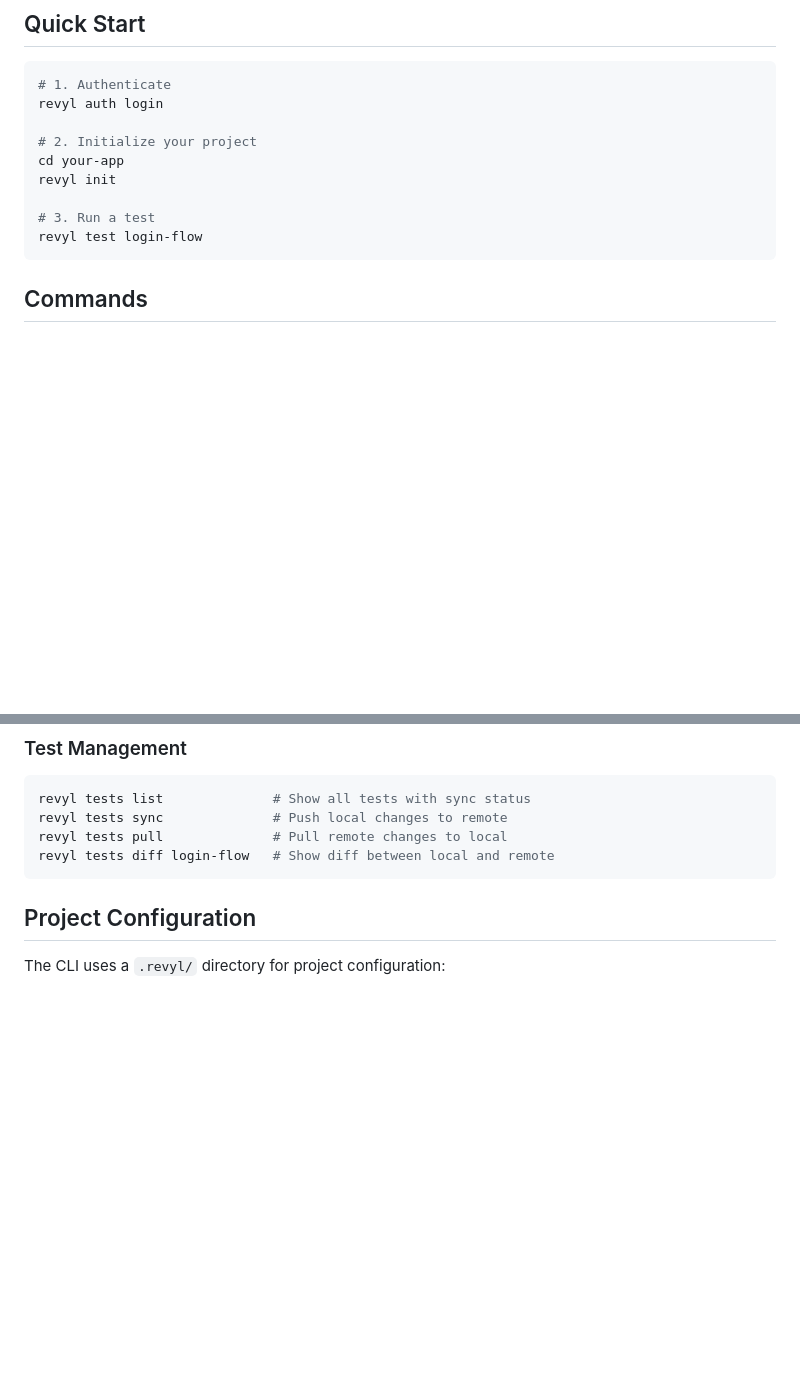
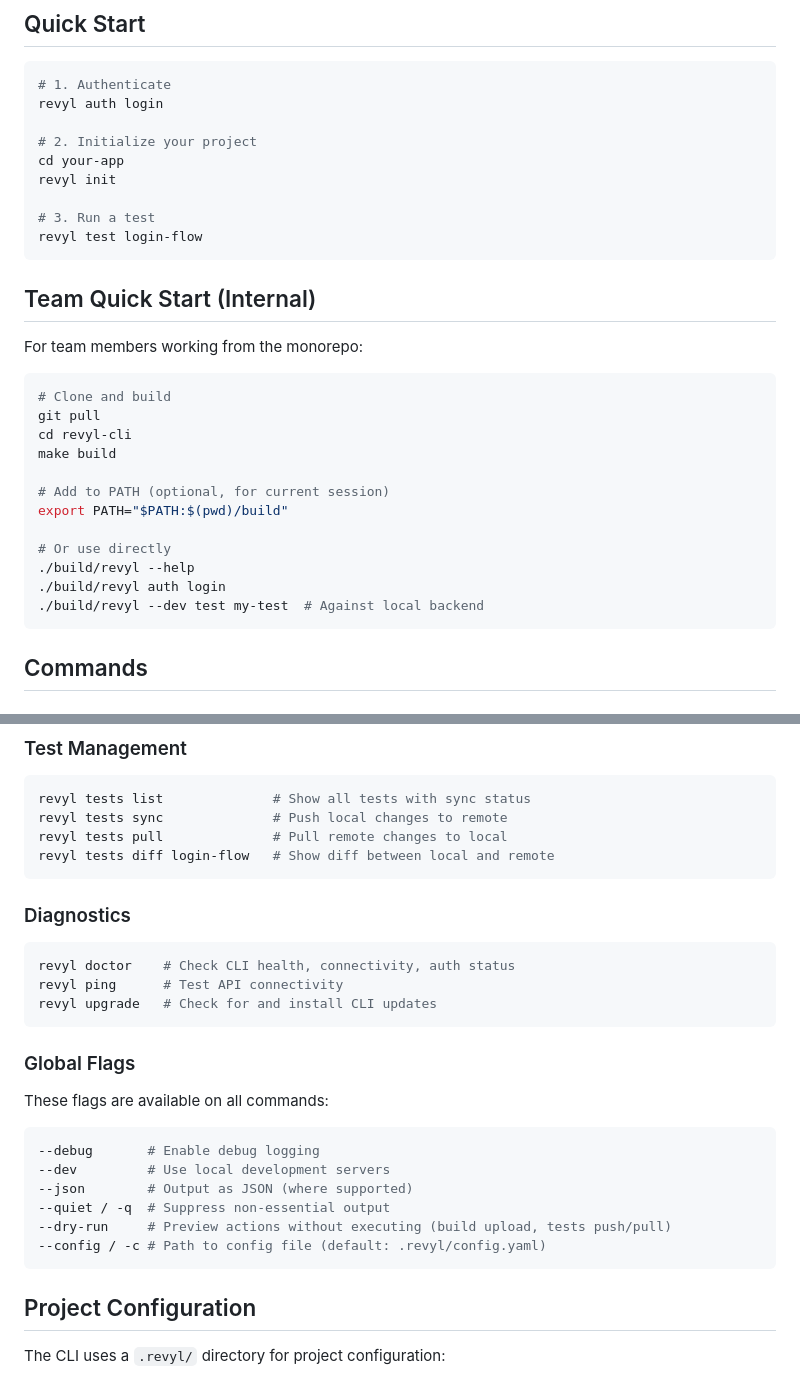
Before and after one commit to RevylAI/revyl-cli, a Markdown page: README.md, 2 parts joined by grey strips. Rendered like a GitHub page; blank space fills up the shorter version.

Commit message:
Sync from monorepo: f7b78c86

````diff
--- a/README.md
+++ b/README.md
@@ -32,6 +32,25 @@ revyl init
 
 # 3. Run a test
 revyl test login-flow
+```
+
+## Team Quick Start (Internal)
+
+For team members working from the monorepo:
+
+```bash
+# Clone and build
+git pull
+cd revyl-cli
+make build
+
+# Add to PATH (optional, for current session)
+export PATH="$PATH:$(pwd)/build"
+
+# Or use directly
+./build/revyl --help
+./build/revyl auth login
+./build/revyl --dev test my-test  # Against local backend
 ```
 
 ## Commands
@@ -81,6 +100,27 @@ revyl tests list              # Show all tests with sync status
 revyl tests sync              # Push local changes to remote
 revyl tests pull              # Pull remote changes to local
 revyl tests diff login-flow   # Show diff between local and remote
+```
+
+### Diagnostics
+
+```bash
+revyl doctor    # Check CLI health, connectivity, auth status
+revyl ping      # Test API connectivity
+revyl upgrade   # Check for and install CLI updates
+```
+
+### Global Flags
+
+These flags are available on all commands:
+
+```bash
+--debug       # Enable debug logging
+--dev         # Use local development servers
+--json        # Output as JSON (where supported)
+--quiet / -q  # Suppress non-essential output
+--dry-run     # Preview actions without executing (build upload, tests push/pull)
+--config / -c # Path to config file (default: .revyl/config.yaml)
 ```
 
 ## Project Configuration
````
